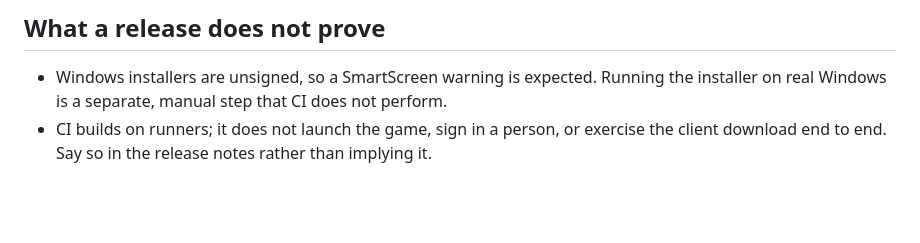
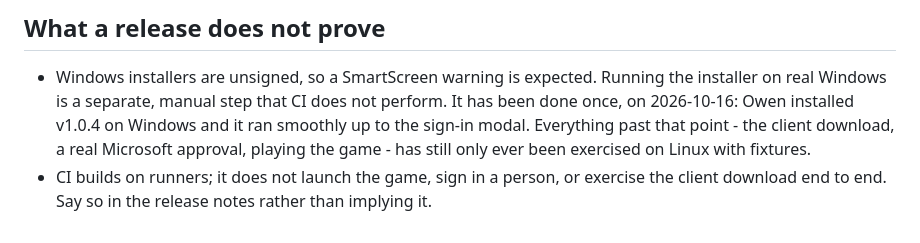
Before and after one commit to Easter-Co-SMP/easter-co-smp.github.io, a Markdown page: doc/releasing.md, the part around the change. GitHub-like rendering; blank space fills up the shorter version.

Commit message:
Record the Windows install Owen confirmed against v1.0.4
Owen installed the shipped v1.0.4 Windows installer and it reached the sign-in
modal, so the runbook's Windows note is no longer only a CI statement. The
client download, a real Microsoft approval and gameplay are still Linux-only.

```diff
--- a/doc/releasing.md
+++ b/doc/releasing.md
@@ -81,5 +81,9 @@ Then confirm, rather than assume:
 
 - Windows installers are unsigned, so a SmartScreen warning is expected. Running the
   installer on real Windows is a separate, manual step that CI does not perform.
+  It has been done once, on 2026-10-16: Owen installed v1.0.4 on Windows and it ran
+  smoothly up to the sign-in modal. Everything past that point - the client
+  download, a real Microsoft approval, playing the game - has still only ever been
+  exercised on Linux with fixtures.
 - CI builds on runners; it does not launch the game, sign in a person, or exercise the
   client download end to end. Say so in the release notes rather than implying it.
```
